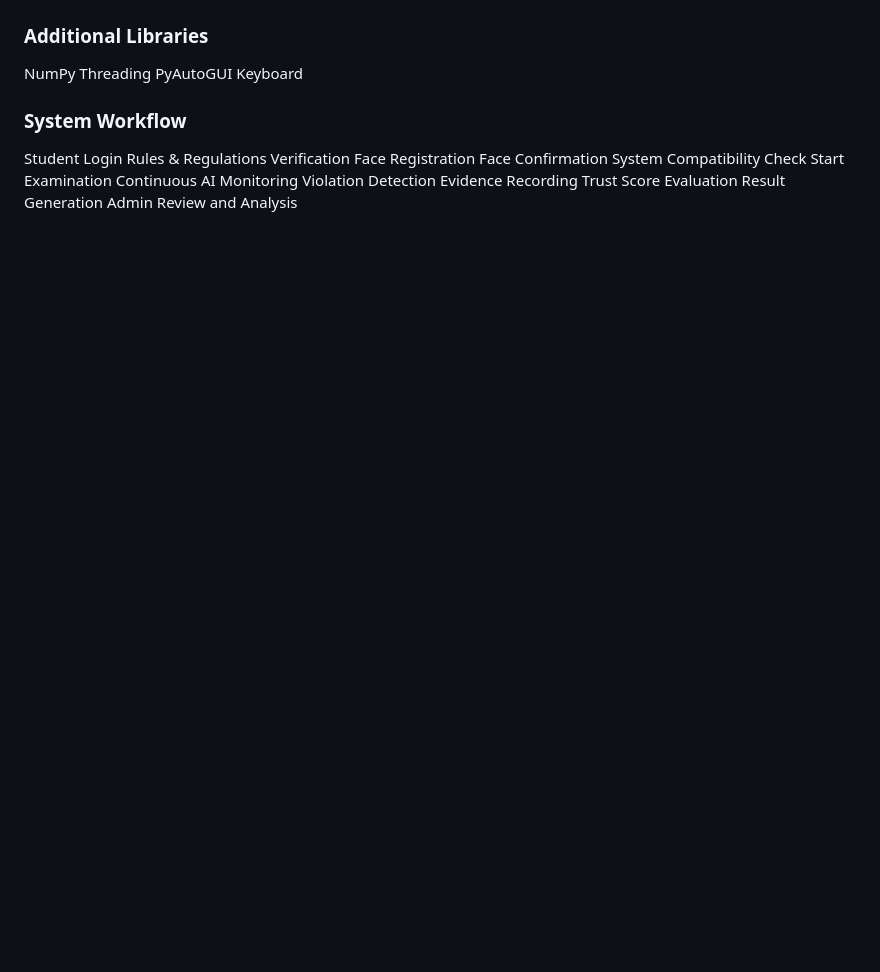
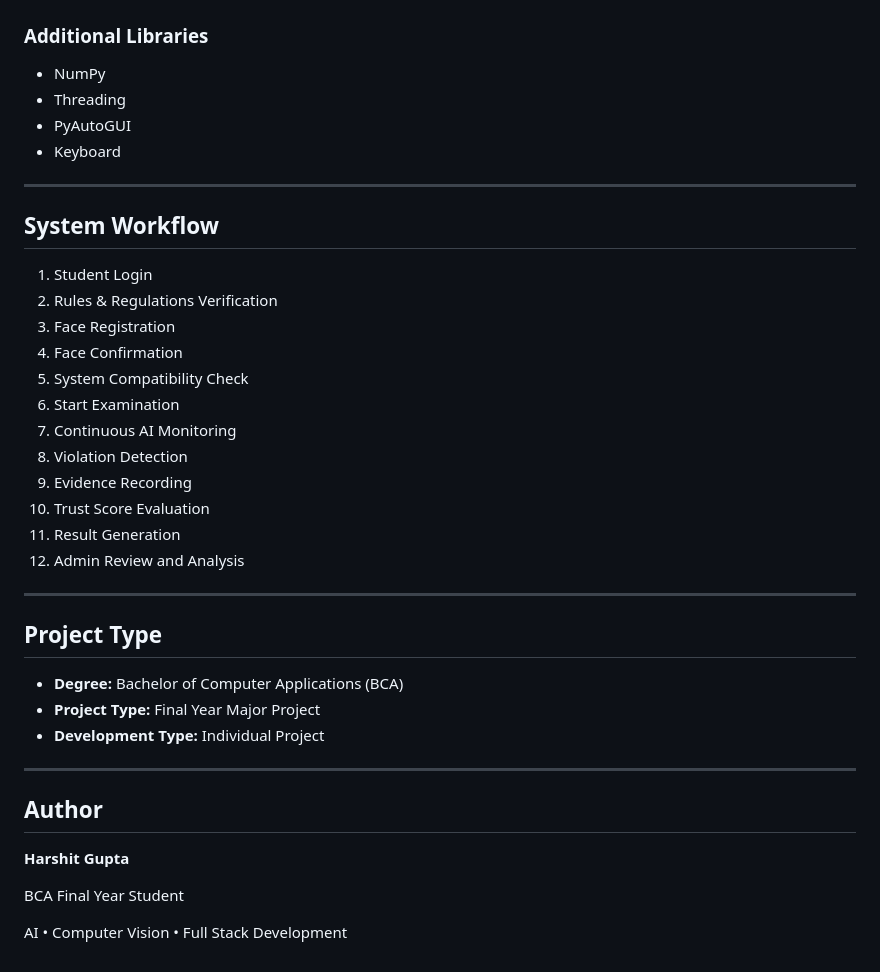
Before and after one commit to HarshitGupta34/AI-Based-Anti-Spoofing-Exam-System, a Markdown page: README.md, the part around one of its changes. Rendered like a GitHub page; blank space fills up the shorter version.

```diff
--- a/README.md
+++ b/README.md
@@ -118,18 +149,41 @@ PyAudio
 ### Additional Libraries
-NumPy
-Threading
-PyAutoGUI
-Keyboard
-### System Workflow
-Student Login
-Rules & Regulations Verification
-Face Registration
-Face Confirmation
-System Compatibility Check
-Start Examination
-Continuous AI Monitoring
-Violation Detection
-Evidence Recording
-Trust Score Evaluation
-Result Generation
-Admin Review and Analysis
+
+- NumPy
+- Threading
+- PyAutoGUI
+- Keyboard
+
+---
+
+## System Workflow
+
+1. Student Login
+2. Rules & Regulations Verification
+3. Face Registration
+4. Face Confirmation
+5. System Compatibility Check
+6. Start Examination
+7. Continuous AI Monitoring
+8. Violation Detection
+9. Evidence Recording
+10. Trust Score Evaluation
+11. Result Generation
+12. Admin Review and Analysis
+
+---
+
+## Project Type
+
+- **Degree:** Bachelor of Computer Applications (BCA)
+- **Project Type:** Final Year Major Project
+- **Development Type:** Individual Project
+
+---
+
+## Author
+
+**Harshit Gupta**
+
+BCA Final Year Student
+
+AI • Computer Vision • Full Stack Development
```
Also changed, not shown: other parts of README.md (+104 -73 lines).
